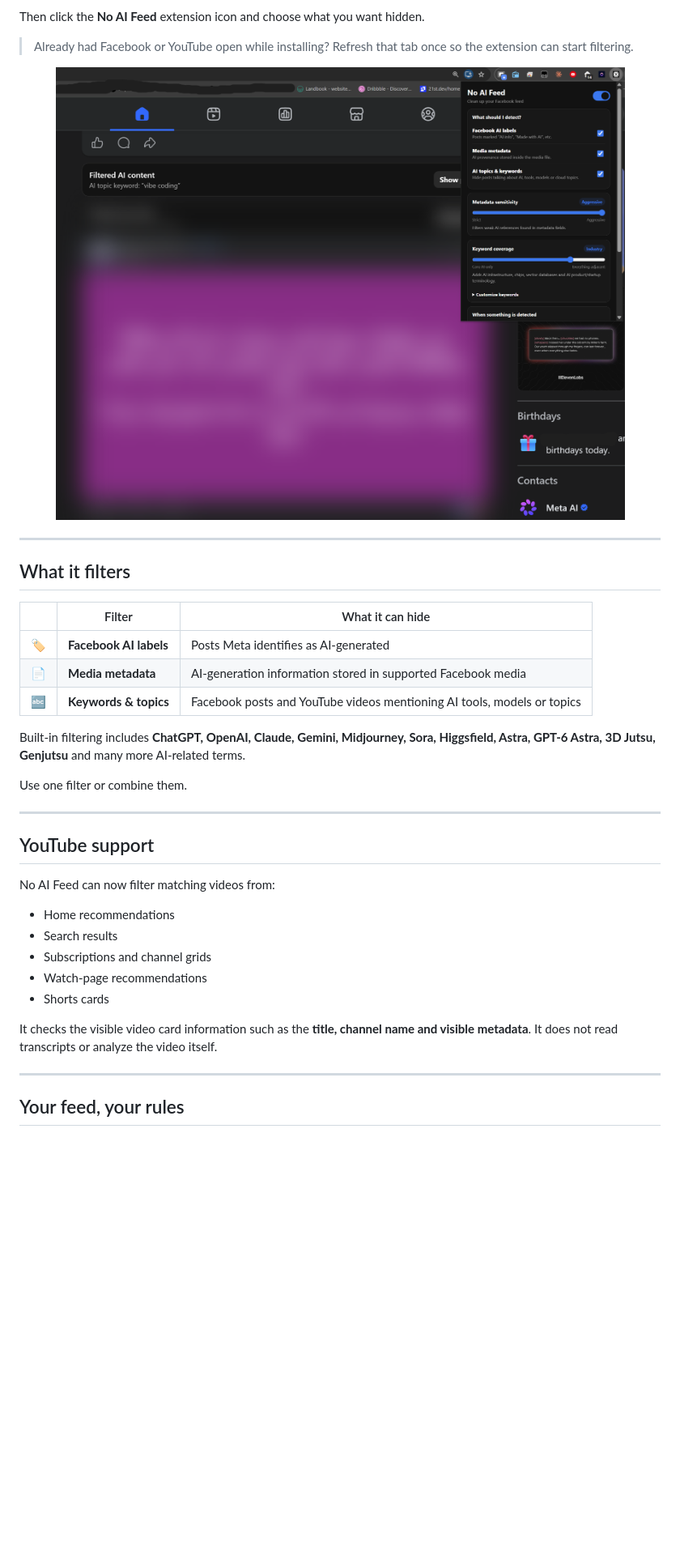
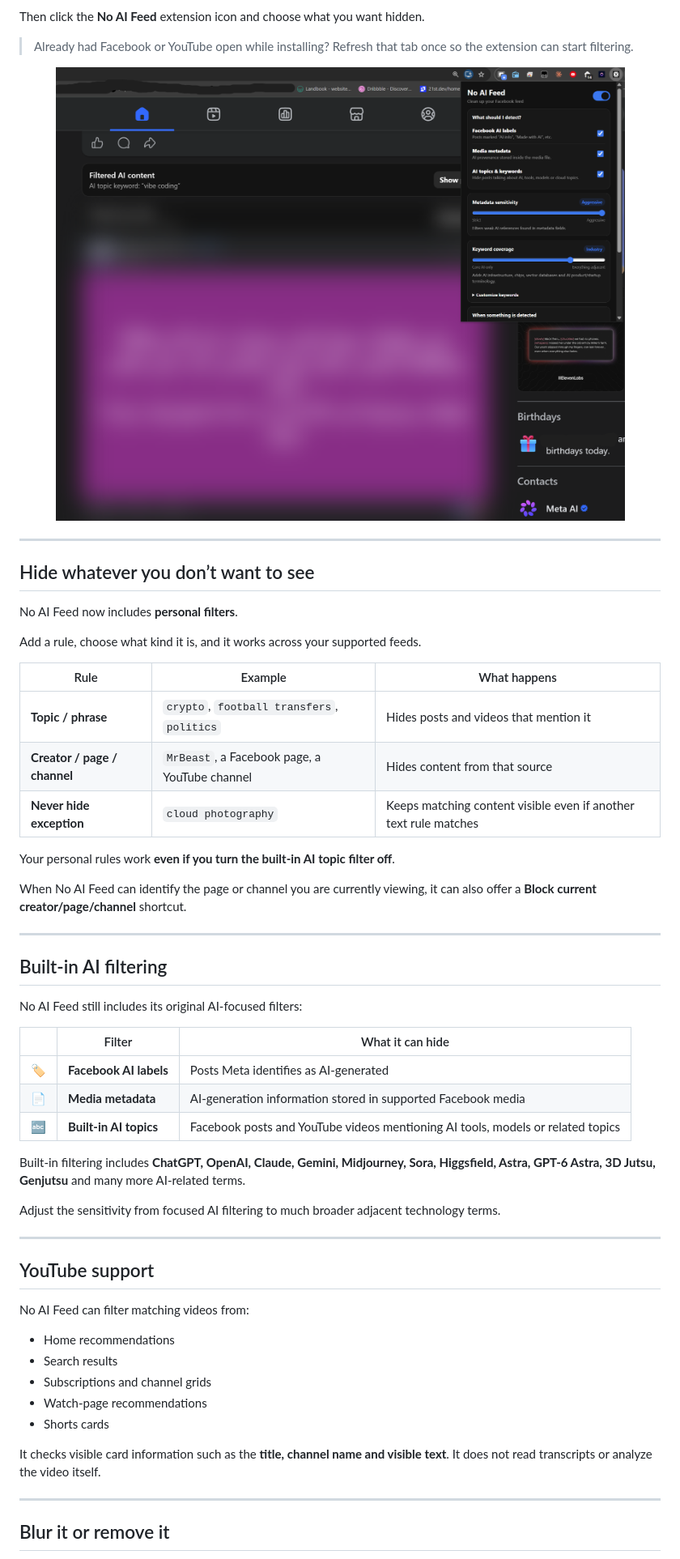
Before and after one commit to Ibrahim-3d/No-AI-Feed, a Markdown page: README.md, the part around one of its changes. Shown at 81% size. Rendered like a GitHub page; blank space fills up the shorter version.

Commit message:
Document personal topic and creator filters

```diff
--- a/README.md
+++ b/README.md
@@ -41,23 +41,43 @@ Then click the **No AI Feed** extension icon and choose what you want hidden.
 
 ---
 
-## What it filters
+## Hide whatever you don’t want to see
+
+No AI Feed now includes **personal filters**.
+
+Add a rule, choose what kind it is, and it works across your supported feeds.
+
+| Rule | Example | What happens |
+| --- | --- | --- |
+| **Topic / phrase** | `crypto`, `football transfers`, `politics` | Hides posts and videos that mention it |
+| **Creator / page / channel** | `MrBeast`, a Facebook page, a YouTube channel | Hides content from that source |
+| **Never hide exception** | `cloud photography` | Keeps matching content visible even if another text rule matches |
+
+Your personal rules work **even if you turn the built-in AI topic filter off**.
+
+When No AI Feed can identify the page or channel you are currently viewing, it can also offer a **Block current creator/page/channel** shortcut.
+
+---
+
+## Built-in AI filtering
+
+No AI Feed still includes its original AI-focused filters:
 
 | | Filter | What it can hide |
 | --- | --- | --- |
 | 🏷️ | **Facebook AI labels** | Posts Meta identifies as AI-generated |
 | 📄 | **Media metadata** | AI-generation information stored in supported Facebook media |
-| 🔤 | **Keywords & topics** | Facebook posts and YouTube videos mentioning AI tools, models or topics |
+| 🔤 | **Built-in AI topics** | Facebook posts and YouTube videos mentioning AI tools, models or related topics |
 
 Built-in filtering includes **ChatGPT, OpenAI, Claude, Gemini, Midjourney, Sora, Higgsfield, Astra, GPT-6 Astra, 3D Jutsu, Genjutsu** and many more AI-related terms.
 
-Use one filter or combine them.
+Adjust the sensitivity from focused AI filtering to much broader adjacent technology terms.
 
 ---
 
 ## YouTube support
 
-No AI Feed can now filter matching videos from:
+No AI Feed can filter matching videos from:
 
 - Home recommendations
 - Search results
@@ -65,9 +85,9 @@ No AI Feed can now filter matching videos from:
 - Watch-page recommendations
 - Shorts cards
 
-It checks the visible video card information such as the **title, channel name and visible metadata**. It does not read transcripts or analyze the video itself.
+It checks visible card information such as the **title, channel name and visible text**. It does not read transcripts or analyze the video itself.
 
 ---
 
-## Your feed, your rules
+## Blur it or remove it
 
```
Also changed, not shown: other parts of README.md (+17 -18 lines).
